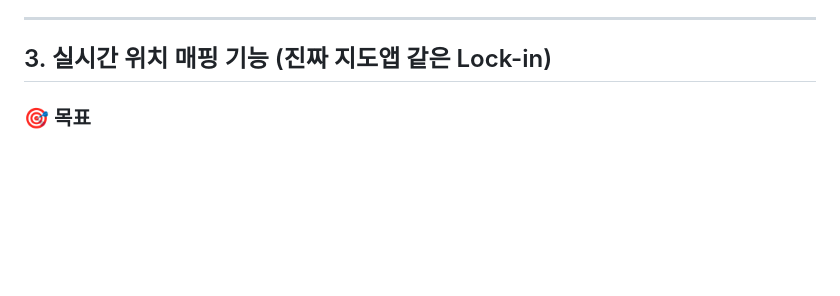
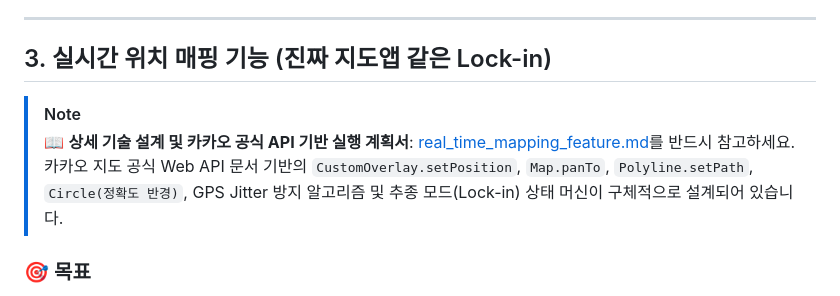
Before and after one commit to furterwoong-rgb/trashcan_map, a Markdown page: howtodo.md, the part around the change. Drawn GitHub-style; blank space fills up the shorter version.

Commit message:
docs: add real-time location mapping execution plan based on Kakao Maps API

```diff
--- a/howtodo.md
+++ b/howtodo.md
@@ -143,6 +143,10 @@
 
 ## 3. 실시간 위치 매핑 기능 (진짜 지도앱 같은 Lock-in)
 
+> [!NOTE]
+> 📖 **상세 기술 설계 및 카카오 공식 API 기반 실행 계획서**: [real_time_mapping_feature.md](file:///Users/woongyeol/trash_map/real_time_mapping_feature.md)를 반드시 참고하세요.
+> 카카오 지도 공식 Web API 문서 기반의 `CustomOverlay.setPosition`, `Map.panTo`, `Polyline.setPath`, `Circle(정확도 반경)`, GPS Jitter 방지 알고리즘 및 추종 모드(Lock-in) 상태 머신이 구체적으로 설계되어 있습니다.
+
 ### 🎯 목표
 * 사용자가 길거리를 걸어갈 때 내 위치(파란 원)가 부드럽게 실시간으로 따라오고, 쓰레기통과의 남은 거리가 실시간으로 갱신되도록 개선.
 
```
Also changed, not shown: real_time_mapping_feature.md (added, +234 -0 lines).
